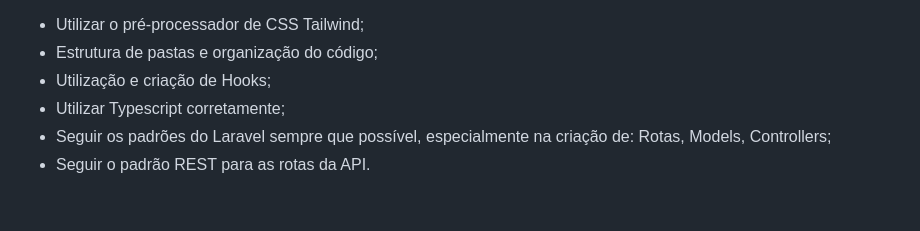
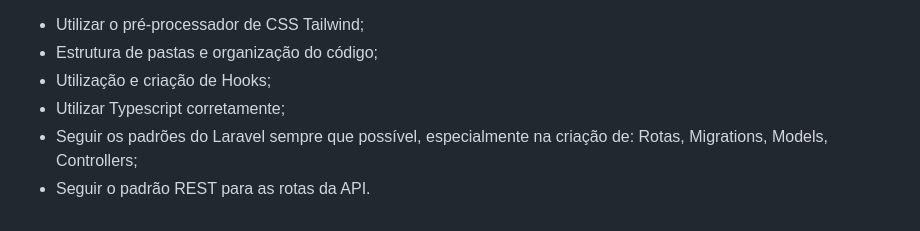
Before and after one commit to webmarcio/desafio-fullstack, a Markdown page: README.md, the part around the change. GitHub-like rendering.

```diff
--- a/README.md
+++ b/README.md
@@ -87,5 +87,5 @@ Banco de dados Postgresql em docker, pronto para ser utilizado no Desafio.
 - Estrutura de pastas e organização do código;
 - Utilização e criação de Hooks;
 - Utilizar Typescript corretamente;
-- Seguir os padrões do Laravel sempre que possível, especialmente na criação de: Rotas, Models, Controllers;
+- Seguir os padrões do Laravel sempre que possível, especialmente na criação de: Rotas, Migrations, Models, Controllers;
 - Seguir o padrão REST para as rotas da API.
```
